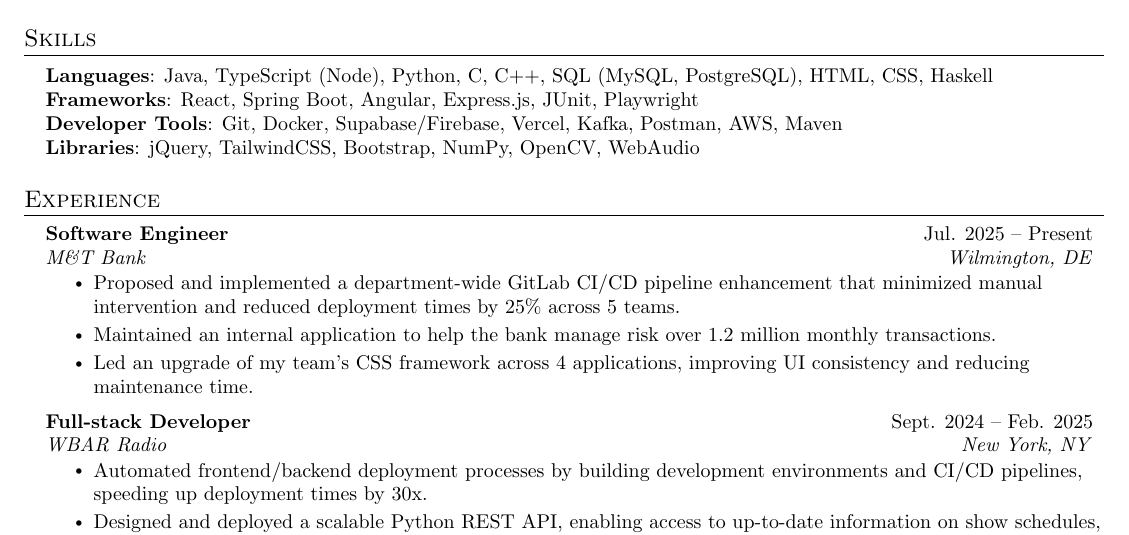
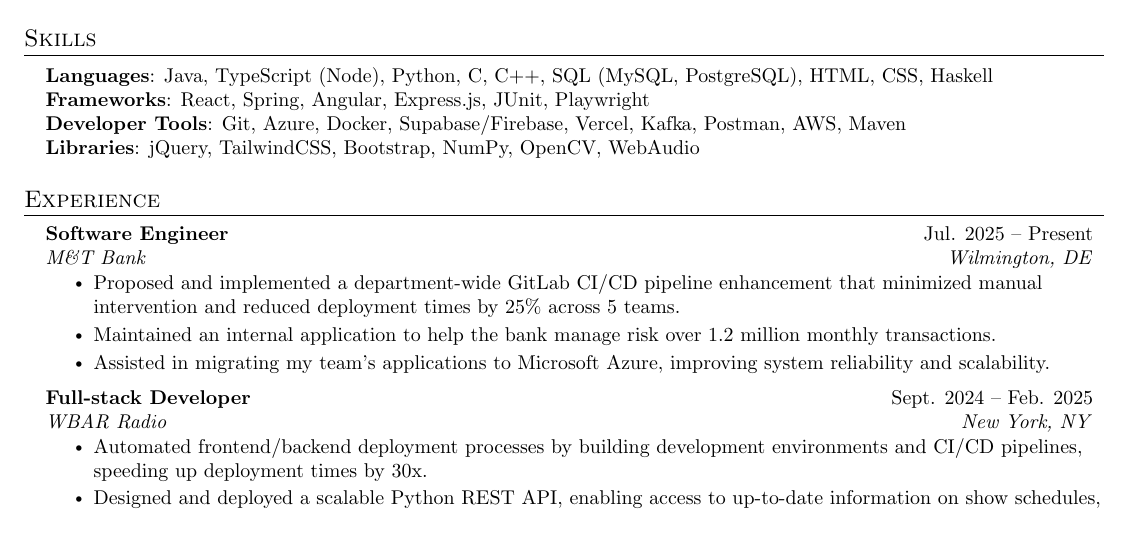
Before and after one commit to avahajr/resume, a LaTeX CV (resume.tex): part of the page, cut so that both start at the same text. Compiled offline with pdfLaTeX.

Commit message:
add azure to resume

```diff
--- a/resume.tex
+++ b/resume.tex
@@ -146,8 +146,8 @@
 \begin{itemize}[leftmargin=0.15in, label={}]
 \small{\item{
 \textbf{Languages}{: Java, TypeScript (Node), Python, C, C++, SQL (MySQL, PostgreSQL), HTML, CSS, Haskell} \\
-\textbf{Frameworks}{: React, Spring Boot, Angular, Express.js, JUnit, Playwright } \\
-\textbf{Developer Tools}{: Git, Docker, Supabase/Firebase, Vercel, Kafka, Postman, AWS, Maven} \\
+\textbf{Frameworks}{: React, Spring, Angular, Express.js, JUnit, Playwright } \\
+\textbf{Developer Tools}{: Git, Azure, Docker, Supabase/Firebase, Vercel, Kafka, Postman, AWS, Maven} \\
 \textbf{Libraries}{: jQuery, TailwindCSS, Bootstrap, NumPy, OpenCV, WebAudio}
 }}
 \end{itemize}
@@ -160,7 +160,7 @@
 \resumeItemListStart
 \resumeItem{Proposed and implemented a department-wide GitLab CI/CD pipeline enhancement that minimized manual intervention and reduced deployment times by 25\% across 5 teams.}
 \resumeItem{Maintained an internal application to help the bank manage risk over 1.2 million monthly transactions.}
-\resumeItem{Led an upgrade of my team's CSS framework across 4 applications, improving UI consistency and reducing maintenance time.}
+\resumeItem{Assisted in migrating my team's applications to Microsoft Azure, improving system reliability and scalability.}
 \resumeItemListEnd
 
 \resumeSubheading
```
Also changed, not shown: Ava_Hajratwala_resume_2025-11-11.pdf (deleted), Ava_Hajratwala_resume_2025-11-11.png (deleted), Ava_Hajratwala_resume_2026-01-10.pdf (added), Ava_Hajratwala_resume_2026-01-10.png (added), README.md.
